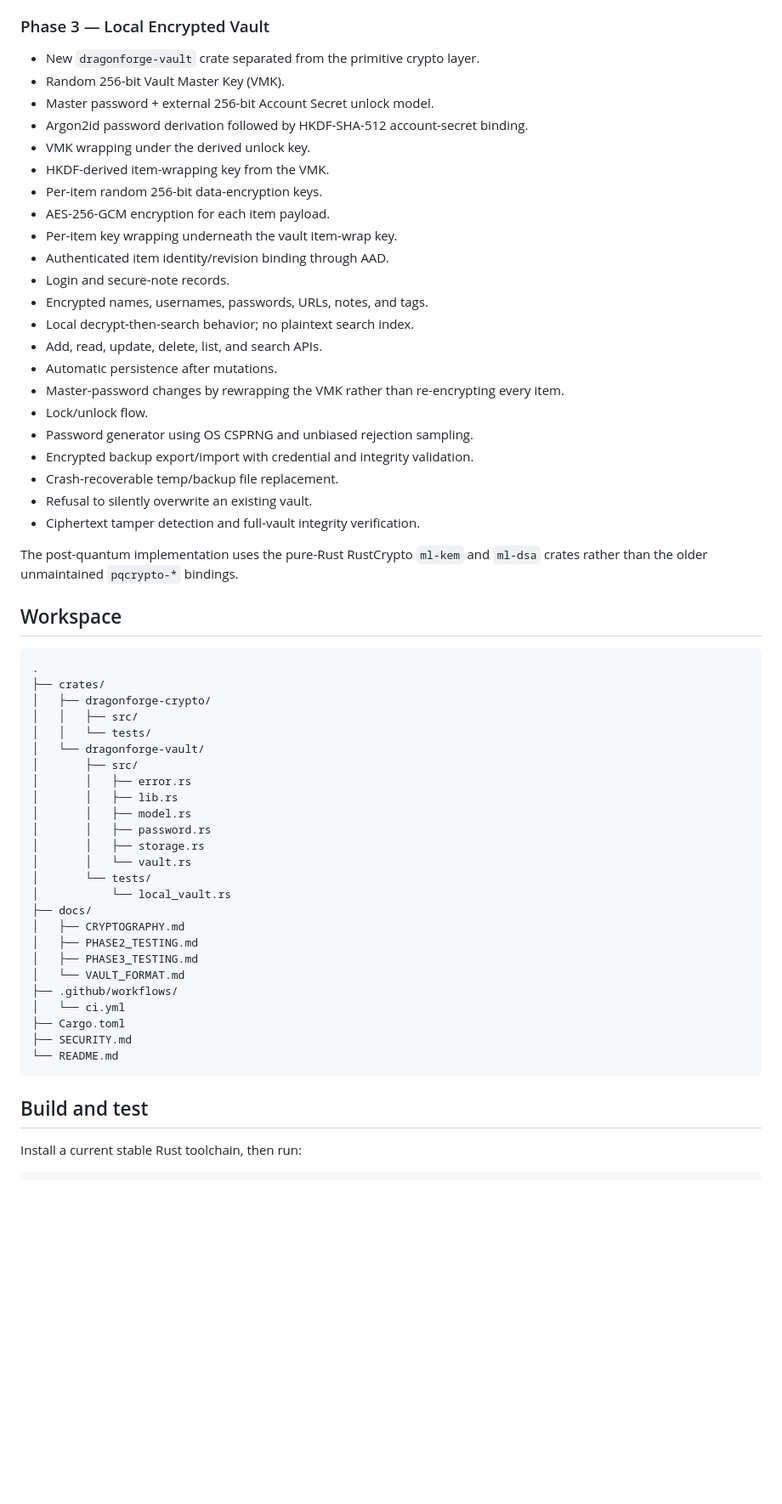
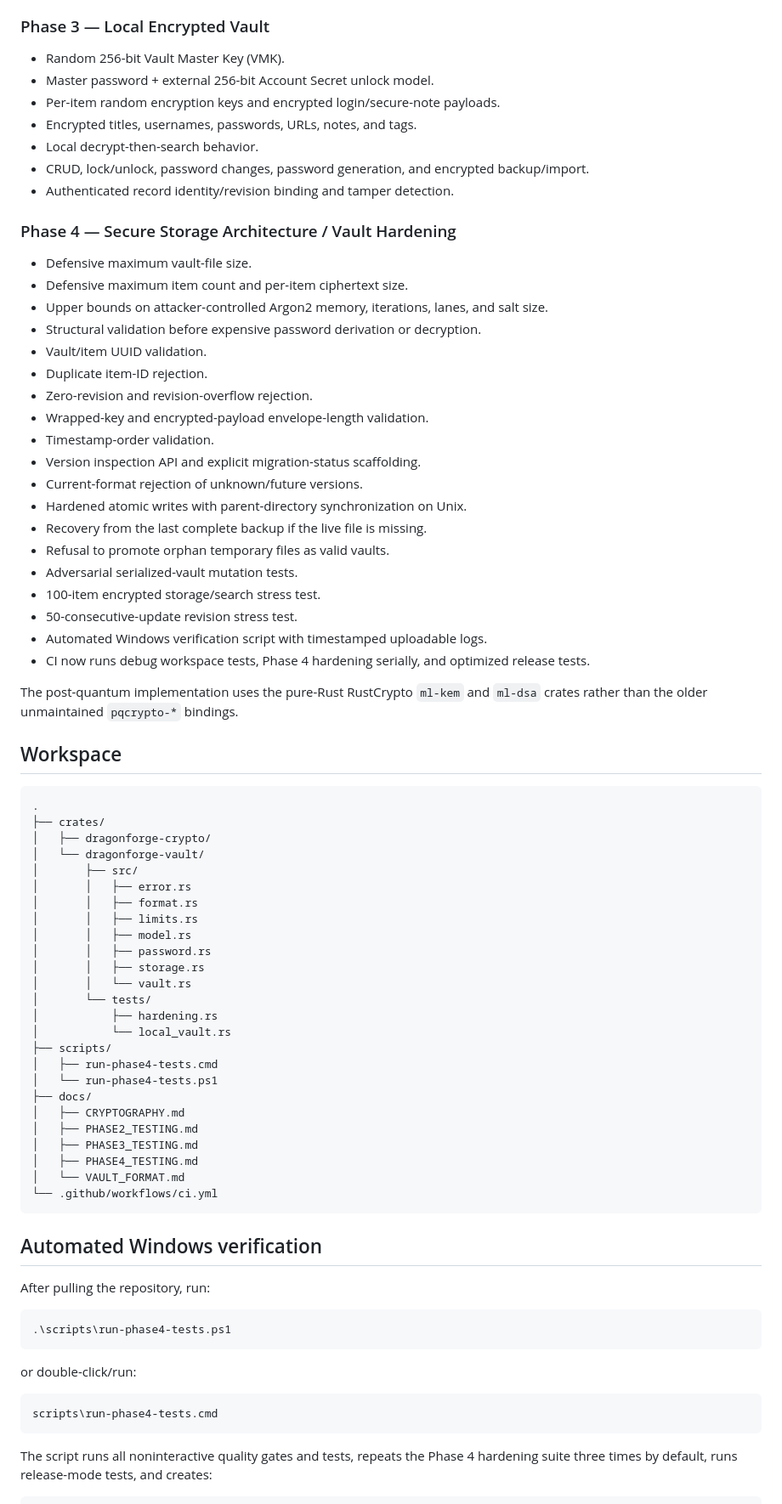
Before and after one commit to djames1987/DragonForge-Password-Manager, a Markdown page: README.md, the part around one of its changes. Shown at 85% size. Rendered like a GitHub page; blank space fills up the shorter version.

Commit message:
docs: mark Phase 4 storage hardening complete

````diff
--- a/README.md
+++ b/README.md
@@ -30,28 +30,35 @@ DragonForge Password Manager is a security-first, zero-knowledge password manage
 
 ### Phase 3 — Local Encrypted Vault
 
-- New `dragonforge-vault` crate separated from the primitive crypto layer.
 - Random 256-bit Vault Master Key (VMK).
 - Master password + external 256-bit Account Secret unlock model.
-- Argon2id password derivation followed by HKDF-SHA-512 account-secret binding.
-- VMK wrapping under the derived unlock key.
-- HKDF-derived item-wrapping key from the VMK.
-- Per-item random 256-bit data-encryption keys.
-- AES-256-GCM encryption for each item payload.
-- Per-item key wrapping underneath the vault item-wrap key.
-- Authenticated item identity/revision binding through AAD.
-- Login and secure-note records.
-- Encrypted names, usernames, passwords, URLs, notes, and tags.
-- Local decrypt-then-search behavior; no plaintext search index.
-- Add, read, update, delete, list, and search APIs.
-- Automatic persistence after mutations.
-- Master-password changes by rewrapping the VMK rather than re-encrypting every item.
-- Lock/unlock flow.
-- Password generator using OS CSPRNG and unbiased rejection sampling.
-- Encrypted backup export/import with credential and integrity validation.
-- Crash-recoverable temp/backup file replacement.
-- Refusal to silently overwrite an existing vault.
-- Ciphertext tamper detection and full-vault integrity verification.
+- Per-item random encryption keys and encrypted login/secure-note payloads.
+- Encrypted titles, usernames, passwords, URLs, notes, and tags.
+- Local decrypt-then-search behavior.
+- CRUD, lock/unlock, password changes, password generation, and encrypted backup/import.
+- Authenticated record identity/revision binding and tamper detection.
+
+### Phase 4 — Secure Storage Architecture / Vault Hardening
+
+- Defensive maximum vault-file size.
+- Defensive maximum item count and per-item ciphertext size.
+- Upper bounds on attacker-controlled Argon2 memory, iterations, lanes, and salt size.
+- Structural validation before expensive password derivation or decryption.
+- Vault/item UUID validation.
+- Duplicate item-ID rejection.
+- Zero-revision and revision-overflow rejection.
+- Wrapped-key and encrypted-payload envelope-length validation.
+- Timestamp-order validation.
+- Version inspection API and explicit migration-status scaffolding.
+- Current-format rejection of unknown/future versions.
+- Hardened atomic writes with parent-directory synchronization on Unix.
+- Recovery from the last complete backup if the live file is missing.
+- Refusal to promote orphan temporary files as valid vaults.
+- Adversarial serialized-vault mutation tests.
+- 100-item encrypted storage/search stress test.
+- 50-consecutive-update revision stress test.
+- Automated Windows verification script with timestamped uploadable logs.
+- CI now runs debug workspace tests, Phase 4 hardening serially, and optimized release tests.
 
 The post-quantum implementation uses the pure-Rust RustCrypto `ml-kem` and `ml-dsa` crates rather than the older unmaintained `pqcrypto-*` bindings.
 
@@ -61,30 +68,43 @@ The post-quantum implementation uses the pure-Rust RustCrypto `ml-kem` and `ml-d
 .
 ├── crates/
 │   ├── dragonforge-crypto/
-│   │   ├── src/
-│   │   └── tests/
 │   └── dragonforge-vault/
 │       ├── src/
 │       │   ├── error.rs
-│       │   ├── lib.rs
+│       │   ├── format.rs
+│       │   ├── limits.rs
 │       │   ├── model.rs
 │       │   ├── password.rs
 │       │   ├── storage.rs
 │       │   └── vault.rs
 │       └── tests/
+│           ├── hardening.rs
 │           └── local_vault.rs
+├── scripts/
+│   ├── run-phase4-tests.cmd
+│   └── run-phase4-tests.ps1
 ├── docs/
 │   ├── CRYPTOGRAPHY.md
 │   ├── PHASE2_TESTING.md
 │   ├── PHASE3_TESTING.md
+│   ├── PHASE4_TESTING.md
 │   └── VAULT_FORMAT.md
-├── .github/workflows/
-│   └── ci.yml
-├── Cargo.toml
-├── SECURITY.md
-└── README.md
+└── .github/workflows/ci.yml
 ```
 
-## Build and test
+## Automated Windows verification
 
-Install a current stable Rust toolchain, then run:
+After pulling the repository, run:
+
+```powershell
+.\scripts\run-phase4-tests.ps1
+```
+
+or double-click/run:
+
+```text
+scripts\run-phase4-tests.cmd
+```
+
+The script runs all noninteractive quality gates and tests, repeats the Phase 4 hardening suite three times by default, runs release-mode tests, and creates:
+
````
Also changed, not shown: other parts of README.md (+13 -18 lines).
